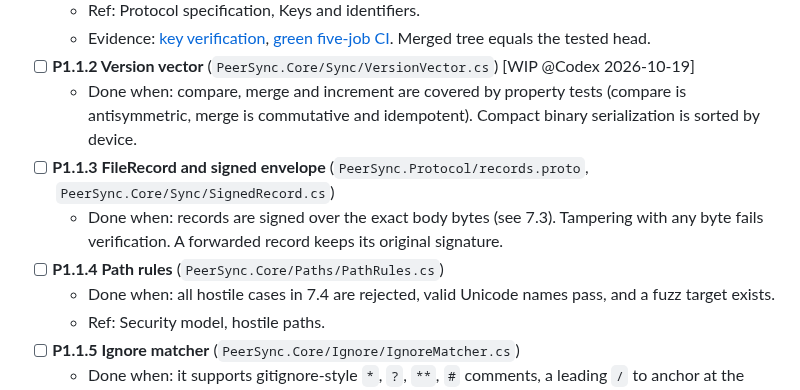
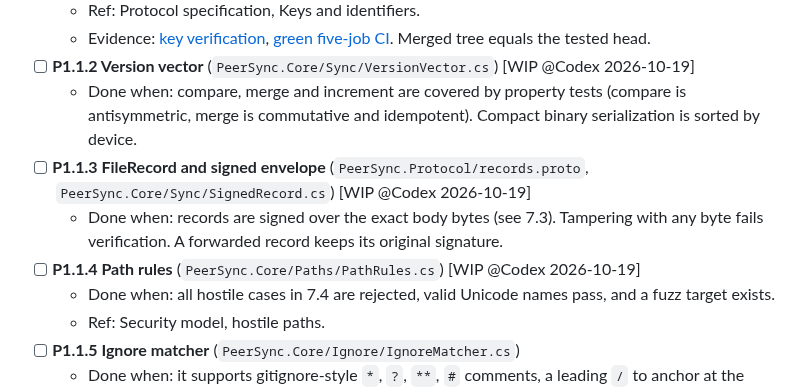
Before and after one commit to taskscape/PeerSync, a Markdown page: plan.md, the part around the change. Rendered like a GitHub page.

Commit message:
P1.1.3 Start signed records and path rules

```diff
--- a/plan.md
+++ b/plan.md
@@ -688,9 +688,9 @@ Goal: the whole sync engine, proven with simulated nodes in one process. No real
   - Evidence: [key verification](docs/verification/P1.1.1-folder-keys-2026-10-19.md), [green five-job CI](https://github.com/taskscape/PeerSync/actions/runs/39181190139). Merged tree equals the tested head.
 - [ ] **P1.1.2 Version vector** (`PeerSync.Core/Sync/VersionVector.cs`) [WIP @Codex 2026-10-19]
   - Done when: compare, merge and increment are covered by property tests (compare is antisymmetric, merge is commutative and idempotent). Compact binary serialization is sorted by device.
-- [ ] **P1.1.3 FileRecord and signed envelope** (`PeerSync.Protocol/records.proto`, `PeerSync.Core/Sync/SignedRecord.cs`)
+- [ ] **P1.1.3 FileRecord and signed envelope** (`PeerSync.Protocol/records.proto`, `PeerSync.Core/Sync/SignedRecord.cs`) [WIP @Codex 2026-10-19]
   - Done when: records are signed over the exact body bytes (see 7.3). Tampering with any byte fails verification. A forwarded record keeps its original signature.
-- [ ] **P1.1.4 Path rules** (`PeerSync.Core/Paths/PathRules.cs`)
+- [ ] **P1.1.4 Path rules** (`PeerSync.Core/Paths/PathRules.cs`) [WIP @Codex 2026-10-19]
   - Done when: all hostile cases in 7.4 are rejected, valid Unicode names pass, and a fuzz target exists.
   - Ref: Security model, hostile paths.
 - [ ] **P1.1.5 Ignore matcher** (`PeerSync.Core/Ignore/IgnoreMatcher.cs`)
```
